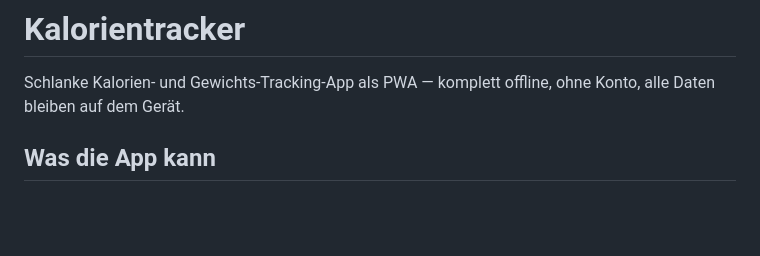
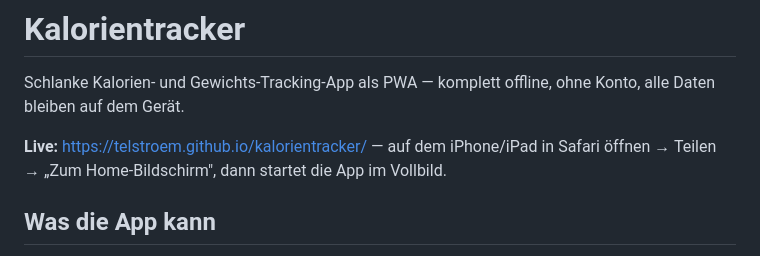
Before and after one commit to Telstroem/kalorientracker, a Markdown page: README.md, the part around the change. GitHub-like rendering; blank space fills up the shorter version.

Commit message:
docs: Live-URL (GitHub Pages) im README ergänzen
Co-Authored-By: Claude Fable 5 <noreply@anthropic.com>

```diff
--- a/README.md
+++ b/README.md
@@ -2,6 +2,9 @@
 
 Schlanke Kalorien- und Gewichts-Tracking-App als PWA — komplett offline, ohne Konto,
 alle Daten bleiben auf dem Gerät.
+
+**Live:** https://telstroem.github.io/kalorientracker/ — auf dem iPhone/iPad in
+Safari öffnen → Teilen → „Zum Home-Bildschirm", dann startet die App im Vollbild.
 
 ## Was die App kann
 
```
